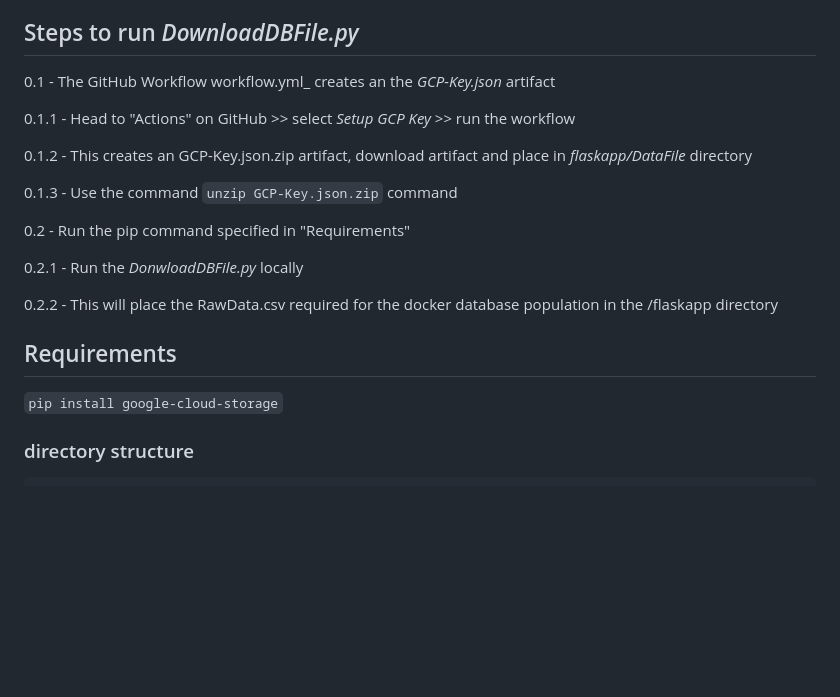
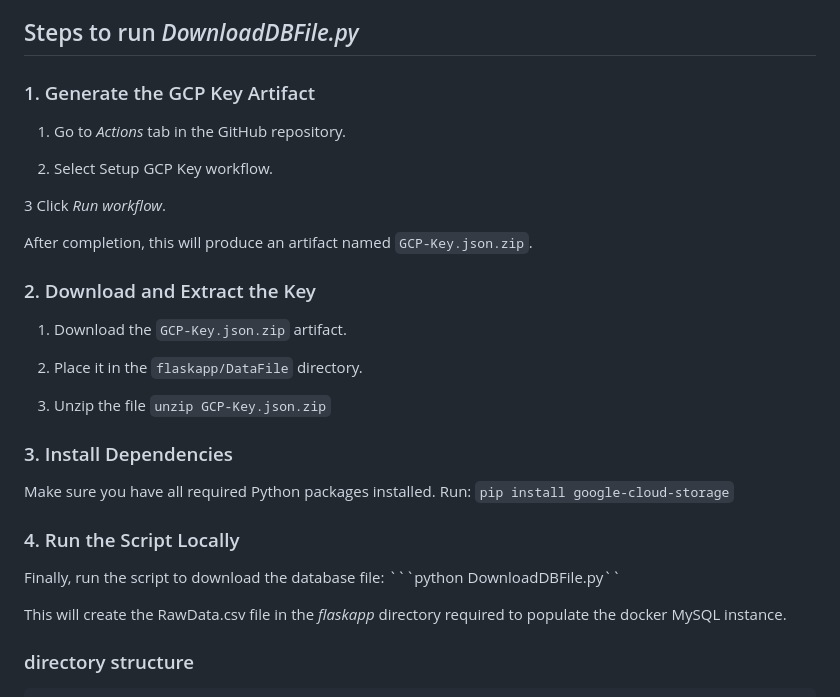
Before and after one commit to adrianzevenster/machine-learning_data-pipeline, a Markdown page: README.md, the part around the change. GitHub-like rendering; blank space fills up the shorter version.

````diff
--- a/README.md
+++ b/README.md
@@ -48,22 +48,35 @@
 
 GitHub Workflow is used to generate an artifact containing the Google Cloud Storage Key allowing for access to the cloud storage bucket that retrieves the raw data used to populate the _RawData_ database docker instance. Once the key has been made available the script _DownloadDBFile.py_ retrieves the raw data from cloud bucket.
 ## Steps to run _DownloadDBFile.py_
-0.1 - The GitHub Workflow workflow.yml_ creates an the _GCP-Key.json_ artifact
+### 1. Generate the GCP Key Artifact
 
-0.1.1 - Head to "Actions" on GitHub >> select _Setup GCP Key_ >> run the workflow
+1. Go to *Actions* tab in the GitHub repository.
 
-0.1.2 - This creates an GCP-Key.json.zip artifact, download artifact and place in _flaskapp/DataFile_ directory
+2. Select Setup GCP Key workflow.
 
-0.1.3 - Use the command ```unzip GCP-Key.json.zip``` command
+3 Click *Run workflow*.
 
-0.2 - Run the pip command specified in "Requirements"
+After completion, this will produce an artifact named ```GCP-Key.json.zip```.
 
-0.2.1 - Run the _DonwloadDBFile.py_ locally
+### 2. Download and Extract the Key
 
-0.2.2 - This will place the RawData.csv required for the docker database population in the /flaskapp directory
+1. Download the ```GCP-Key.json.zip``` artifact.
 
-## Requirements
+2. Place it in the ```flaskapp/DataFile``` directory.
+
+3. Unzip the file
+```unzip GCP-Key.json.zip```
+
+### 3. Install Dependencies
+
+Make sure you have all required Python packages installed. Run:
 ```pip install google-cloud-storage```
+### 4. Run the Script Locally
+
+Finally, run the script to download the database file:
+```python DownloadDBFile.py``
+
+This will create the RawData.csv file in the _flaskapp_ directory required to populate the docker MySQL instance.
 
 ### directory structure
 ```
````
